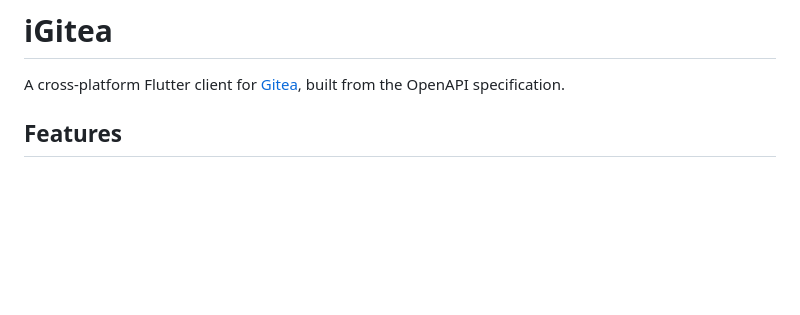
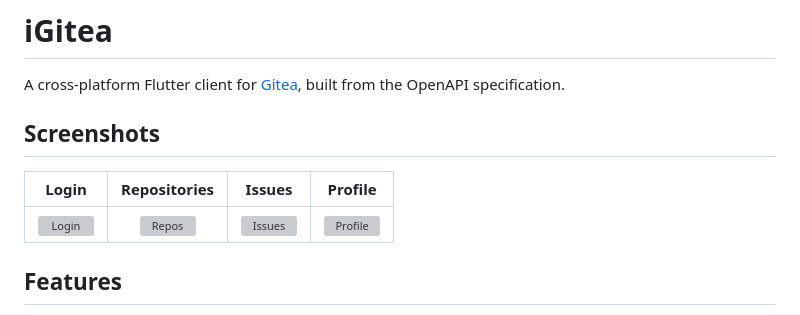
Before and after one commit to igitea/igitea, a Markdown page: README.md, the part around the change. Drawn GitHub-style; blank space fills up the shorter version; grey boxes are pictures that could not be loaded.

Commit message:
docs: add screenshots to README

```diff
--- a/README.md
+++ b/README.md
@@ -1,6 +1,12 @@
 # iGitea
 
 A cross-platform Flutter client for [Gitea](https://gitea.io), built from the OpenAPI specification.
+
+## Screenshots
+
+| Login | Repositories | Issues | Profile |
+|:-----:|:-----------:|:------:|:-------:|
+| ![Login](doc/login.png) | ![Repos](doc/repos.png) | ![Issues](doc/issues.png) | ![Profile](doc/profile.png) |
 
 ## Features
 
```
